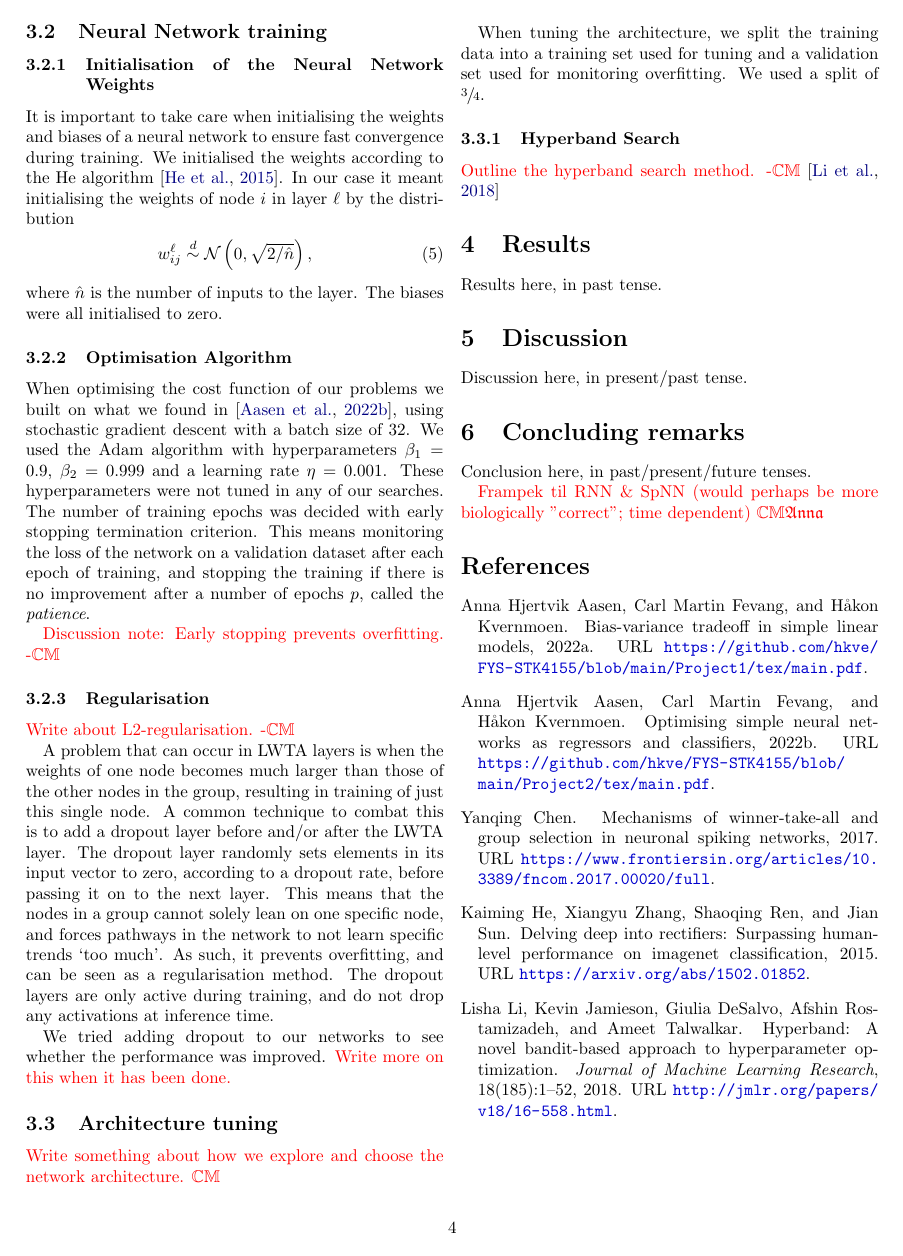
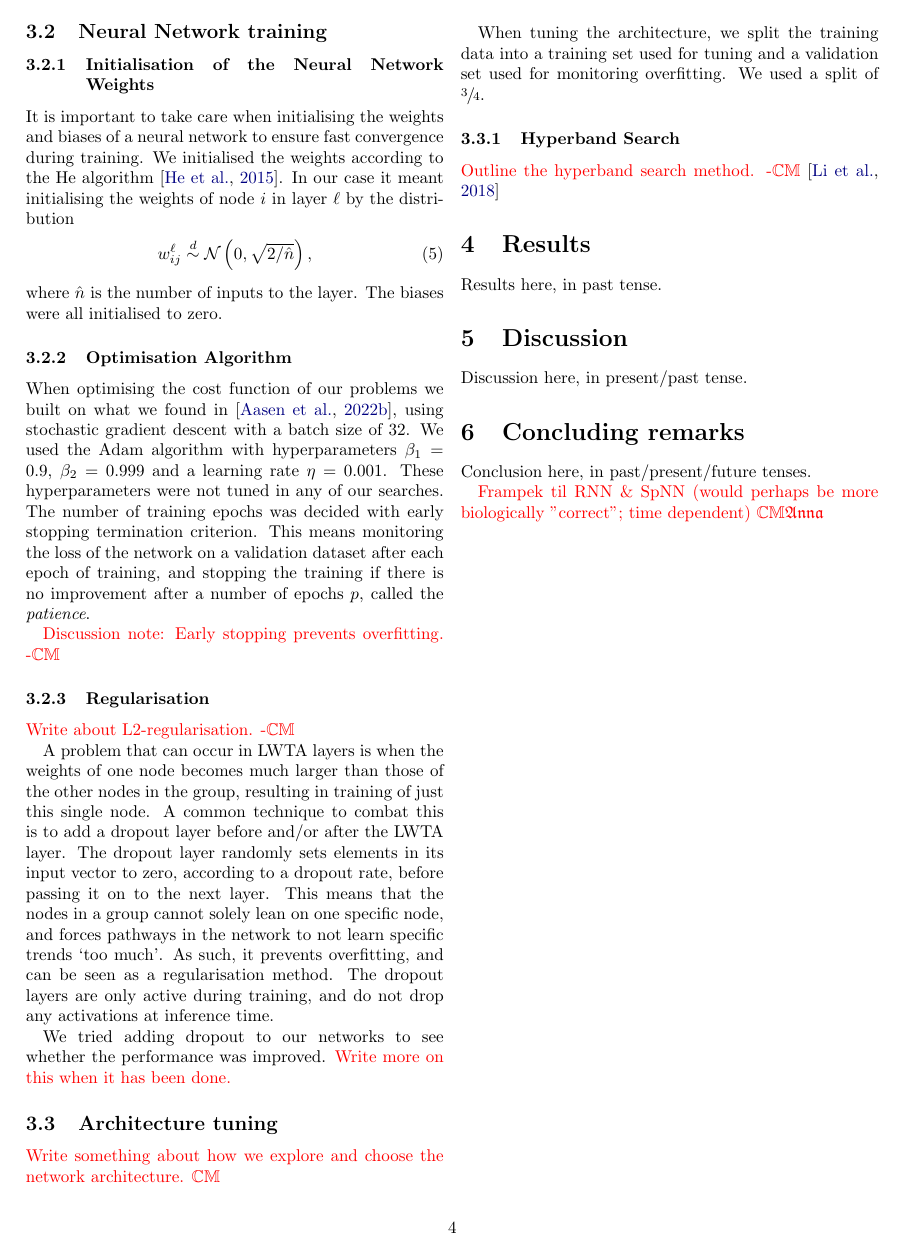
Before and after one commit to hkve/FYS-STK4155, a LaTeX paper (Project3/tex/main.tex): page 4 of 5. Compiled offline with pdfLaTeX.

Commit message:
Switch order of bib and appendix

```diff
--- a/Project3/tex/main.tex
+++ b/Project3/tex/main.tex
@@ -40,8 +40,6 @@
 \section{Concluding remarks}
 \input{sections/conclusion}
 
-% \printbibliography
-\bibliography{refs/references}
 
 % for numbering appendix equations more appropriately
 \numberwithin{equation}{section}
```
Also changed, not shown: Project3/tex/main.tex (2 more changed lines).
